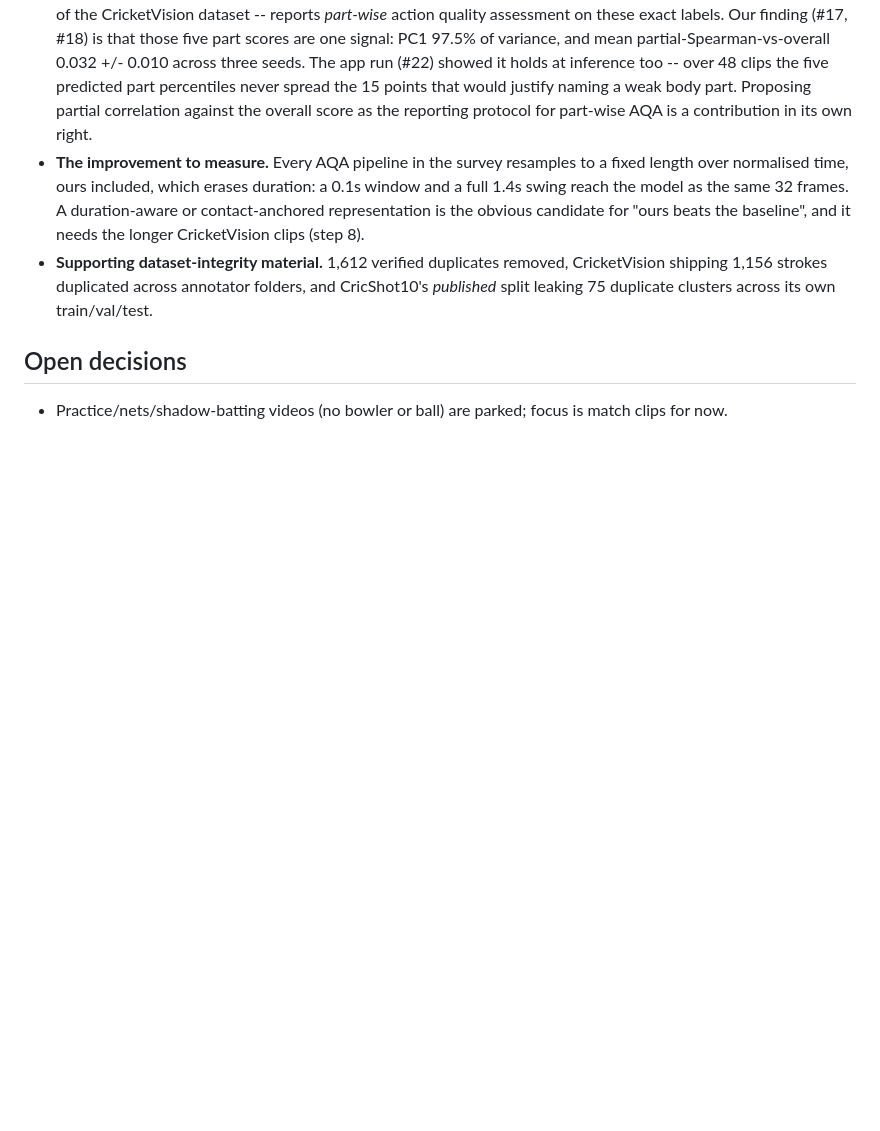
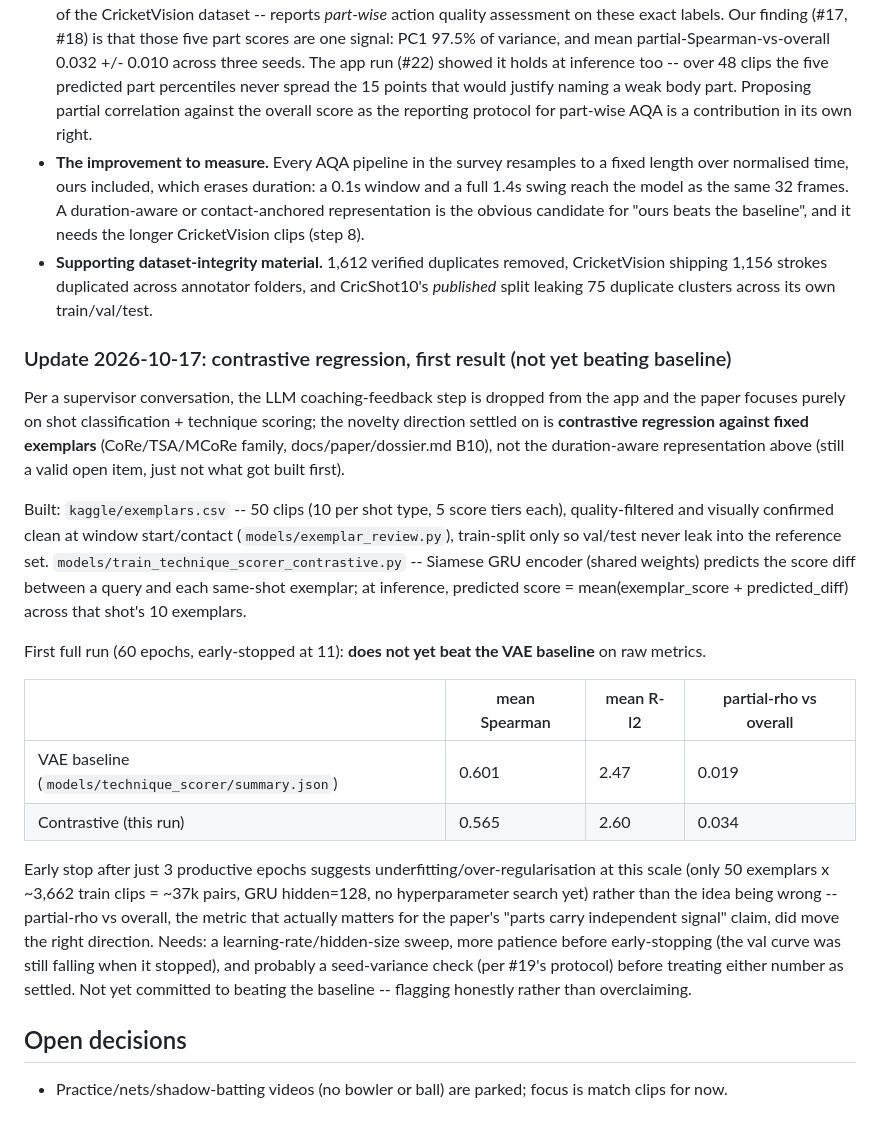
Before and after one commit to shikkoustic/CricLens, a Markdown page: PROGRESS.md, the part around the change. GitHub-like rendering; blank space fills up the shorter version.

Commit message:
Document first contrastive-regression result: not yet beating baseline
VAE baseline: mean Spearman 0.601, R-l2 2.47, partial-rho vs overall 0.019.
Contrastive (first full run, early-stopped at epoch 11): mean Spearman
0.565, R-l2 2.60, partial-rho vs overall 0.034. Raw metrics slightly
behind, but the partial-rho direction (the one that matters for the
"parts carry independent signal" argument) moved the right way. Early
stop after only 3 productive epochs suggests this needs a
hyperparameter sweep and more patience before drawing conclusions,
not that the approach is wrong.

Co-Authored-By: Claude Sonnet 5 <noreply@anthropic.com>
Claude-Session: https://claude.ai/code/session_01Fvc3j8qz39abJotNNaweNt

```diff
--- a/PROGRESS.md
+++ b/PROGRESS.md
@@ -134,5 +134,33 @@ novelty, and show the novelty beats the baseline. Against that, what we hold tod
   1,156 strokes duplicated across annotator folders, and CricShot10's *published* split leaking 75
   duplicate clusters across its own train/val/test.
 
+### Update 2026-10-17: contrastive regression, first result (not yet beating baseline)
+
+Per a supervisor conversation, the LLM coaching-feedback step is dropped from the app and the paper
+focuses purely on shot classification + technique scoring; the novelty direction settled on is
+**contrastive regression against fixed exemplars** (CoRe/TSA/MCoRe family, docs/paper/dossier.md B10),
+not the duration-aware representation above (still a valid open item, just not what got built first).
+
+Built: `kaggle/exemplars.csv` -- 50 clips (10 per shot type, 5 score tiers each), quality-filtered and
+visually confirmed clean at window start/contact (`models/exemplar_review.py`), train-split only so
+val/test never leak into the reference set. `models/train_technique_scorer_contrastive.py` -- Siamese
+GRU encoder (shared weights) predicts the score diff between a query and each same-shot exemplar; at
+inference, predicted score = mean(exemplar_score + predicted_diff) across that shot's 10 exemplars.
+
+First full run (60 epochs, early-stopped at 11): **does not yet beat the VAE baseline** on raw metrics.
+
+| | mean Spearman | mean R-l2 | partial-rho vs overall |
+|---|---|---|---|
+| VAE baseline (`models/technique_scorer/summary.json`) | 0.601 | 2.47 | 0.019 |
+| Contrastive (this run) | 0.565 | 2.60 | 0.034 |
+
+Early stop after just 3 productive epochs suggests underfitting/over-regularisation at this scale (only
+50 exemplars x ~3,662 train clips = ~37k pairs, GRU hidden=128, no hyperparameter search yet) rather
+than the idea being wrong -- partial-rho vs overall, the metric that actually matters for the paper's
+"parts carry independent signal" claim, did move the right direction. Needs: a learning-rate/hidden-size
+sweep, more patience before early-stopping (the val curve was still falling when it stopped), and
+probably a seed-variance check (per #19's protocol) before treating either number as settled. Not yet
+committed to beating the baseline -- flagging honestly rather than overclaiming.
+
 ## Open decisions
 - Practice/nets/shadow-batting videos (no bowler or ball) are parked; focus is match clips for now.
```
